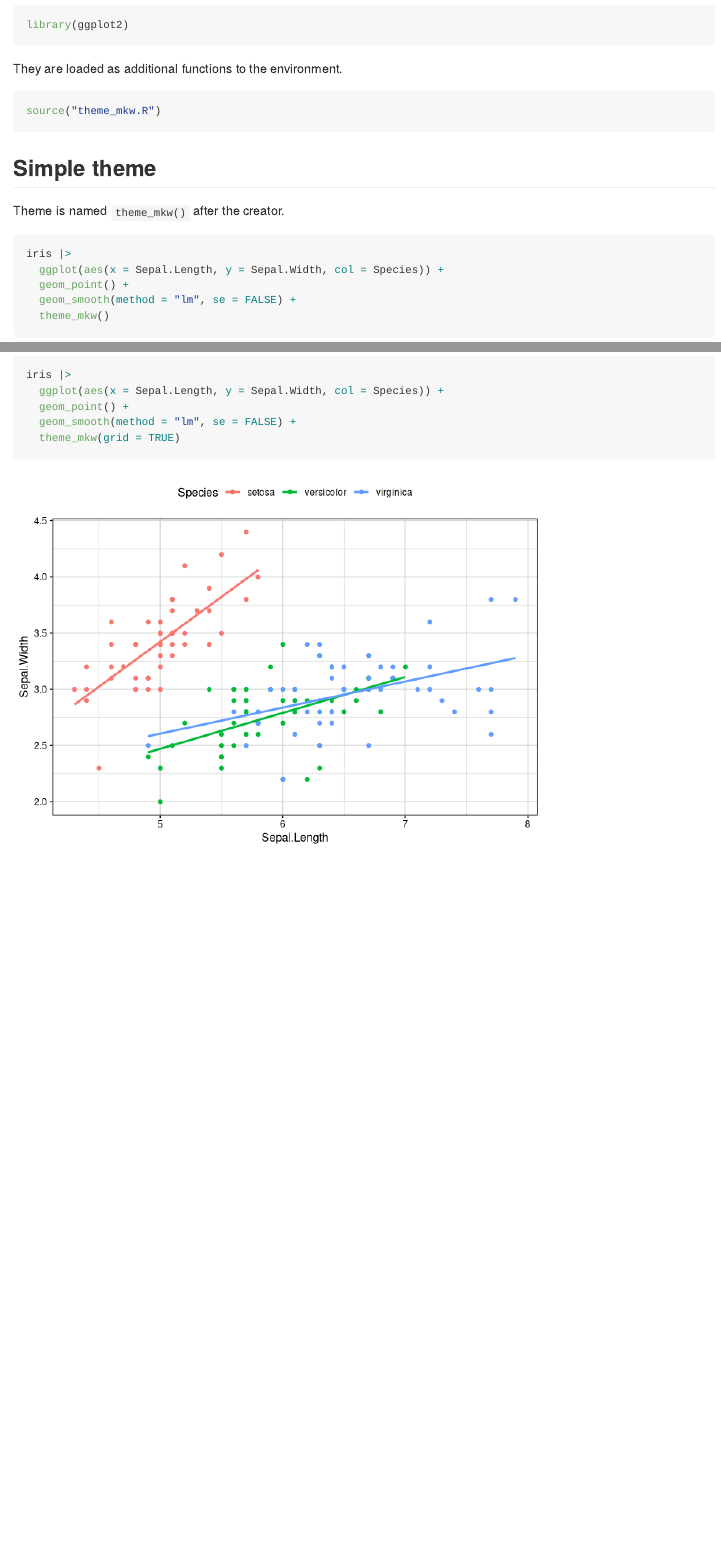
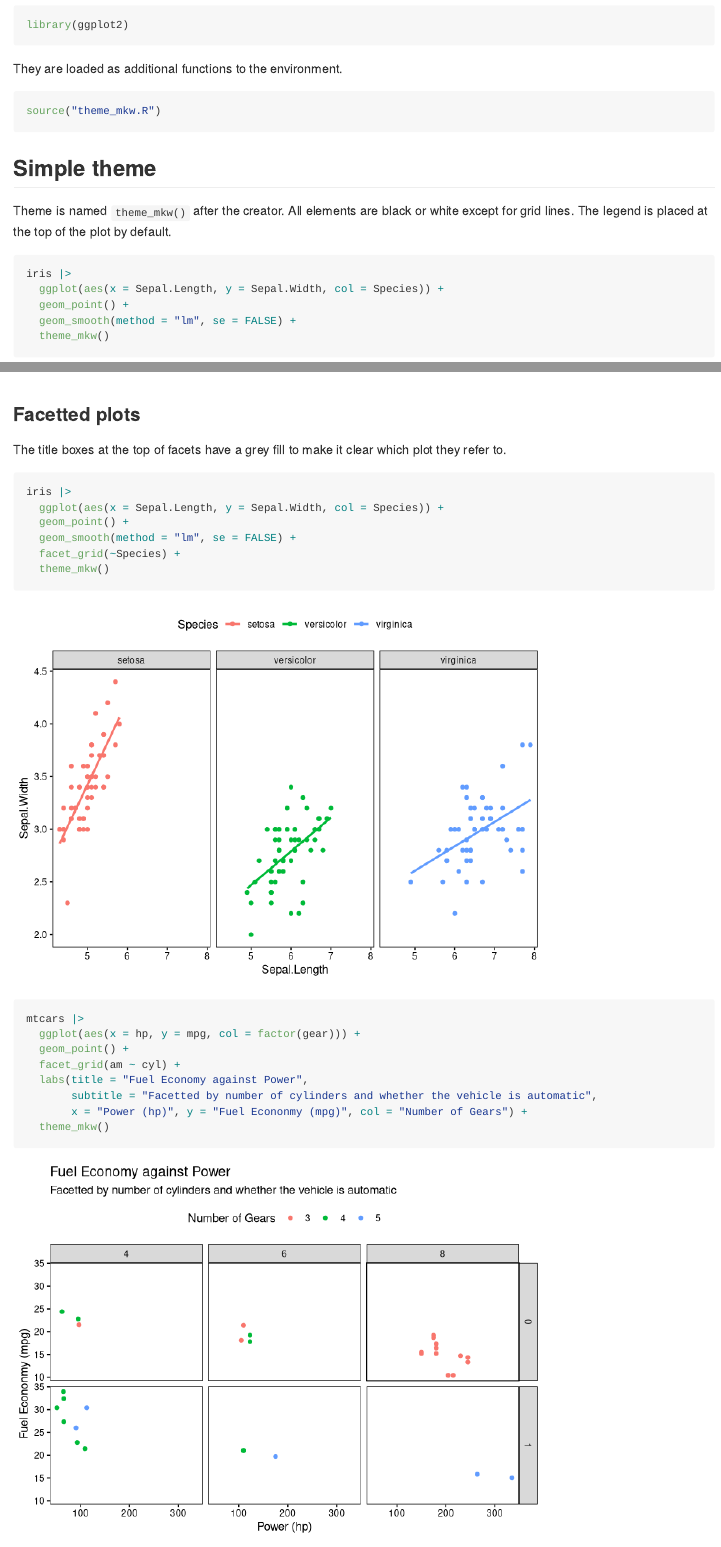
Before and after one commit to mattkwyatt/ggplot_themes, an R Markdown document (README.Rmd): the page in a window 1100 px wide, from 140 px down, and a second part further down, joined at a grey line. Rendered offline with R 4.5, knitr and Pandoc, with nearby package versions.

Commit message:
Added section of facet plots

````diff
--- a/README.Rmd
+++ b/README.Rmd
@@ -21,7 +21,7 @@ source("theme_mkw.R")
 
 ## Simple theme
 
-Theme is named `theme_mkw()` after the creator.
+Theme is named `theme_mkw()` after the creator. All elements are black or white except for grid lines. The legend is placed at the top of the plot by default.
 
 ```{r mkw_theme}
 iris |>
@@ -42,3 +42,27 @@ iris |>
   geom_smooth(method = "lm", se = FALSE) +
   theme_mkw(grid = TRUE)
 ```
+
+### Facetted plots
+
+The title boxes at the top of facets have a grey fill to make it clear which plot they refer to.
+
+```{r facet_demo}
+iris |>
+  ggplot(aes(x = Sepal.Length, y = Sepal.Width, col = Species)) +
+  geom_point() +
+  geom_smooth(method = "lm", se = FALSE) +
+  facet_grid(~Species) +
+  theme_mkw()
+```
+
+```{r}
+mtcars |>
+  ggplot(aes(x = hp, y = mpg, col = factor(gear))) +
+  geom_point() +
+  facet_grid(am ~ cyl) +
+  labs(title = "Fuel Economy against Power",
+       subtitle = "Facetted by number of cylinders and whether the vehicle is automatic",
+       x = "Power (hp)", y = "Fuel Econonmy (mpg)", col = "Number of Gears") +
+  theme_mkw()
+```
````
Also changed, not shown: README.md, README_files/figure-gfm/facet_demo-1.png (added), README_files/figure-gfm/unnamed-chunk-1-1.png (added).
